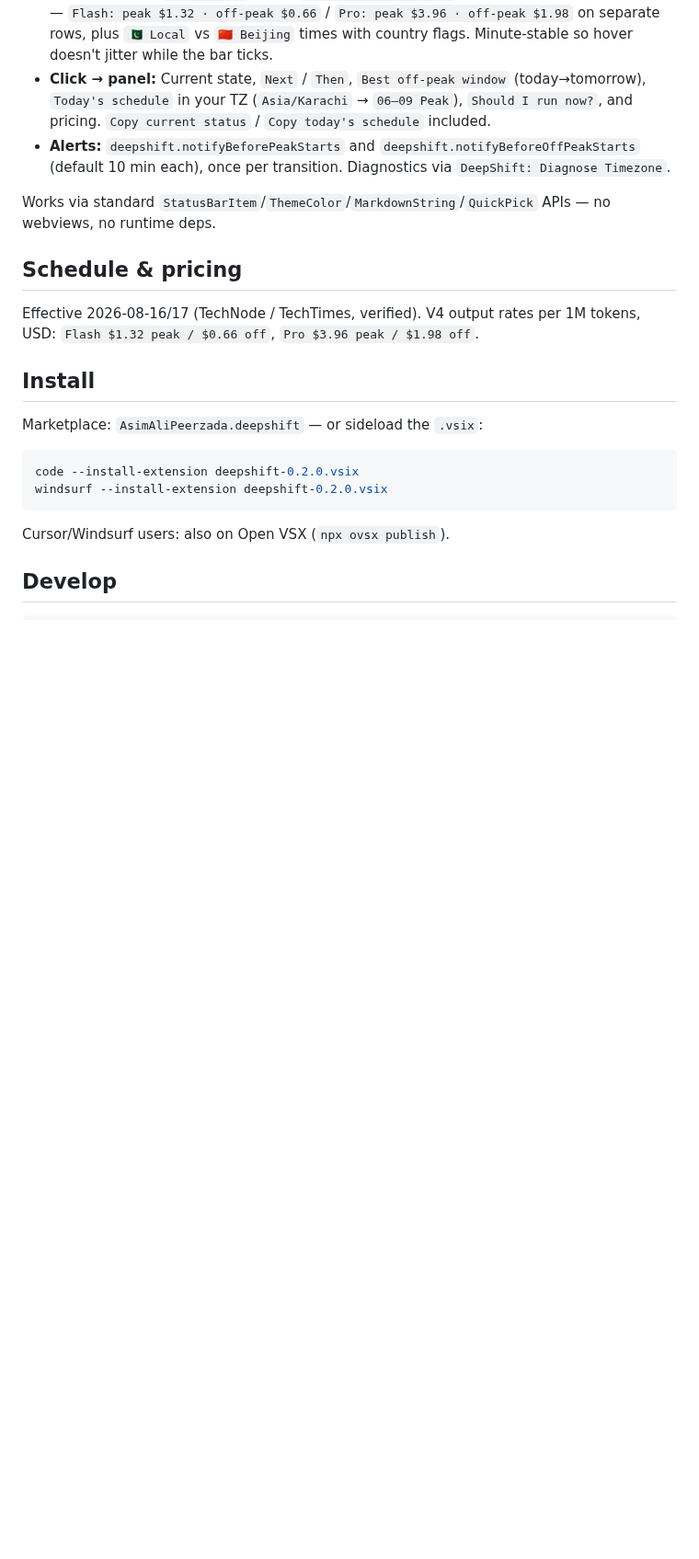
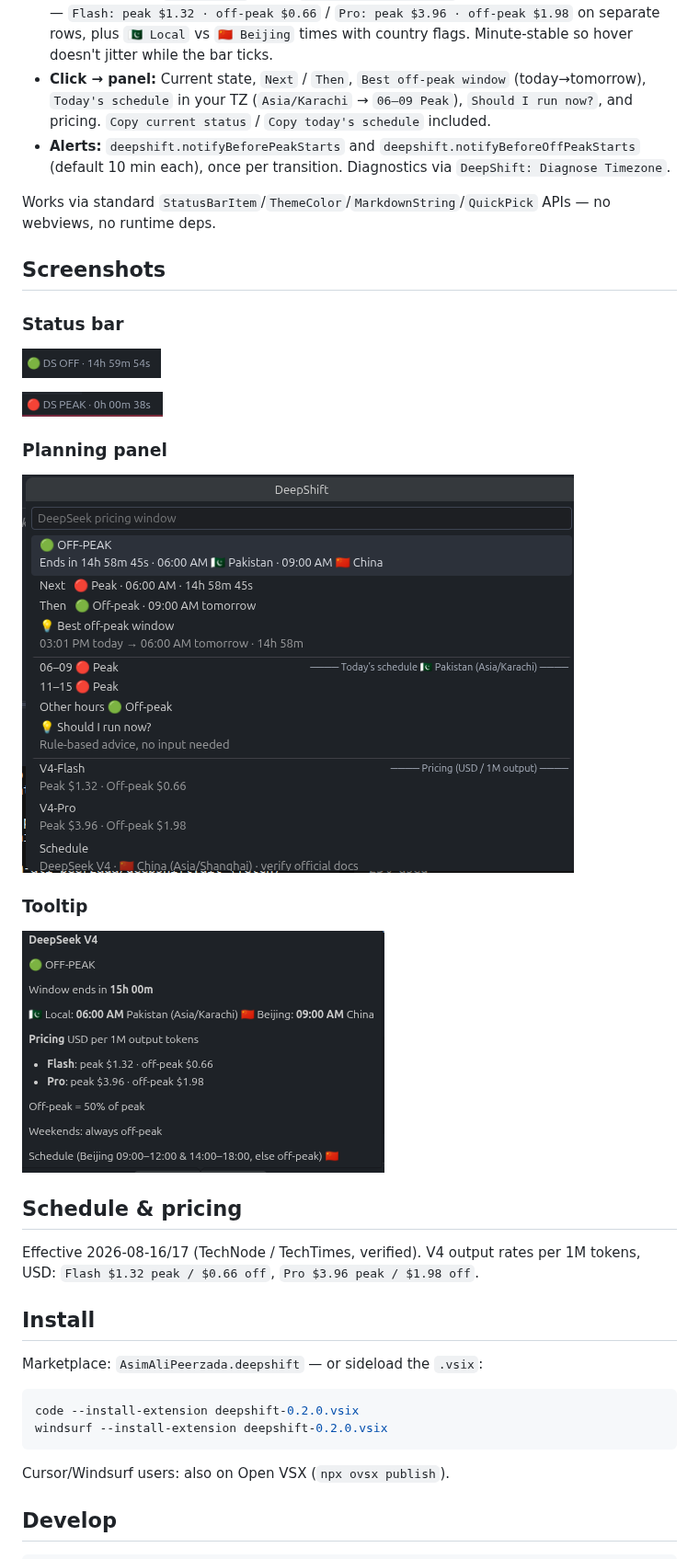
Before and after one commit to asim-ali-peerzada/deepshift, a Markdown page: README.md, the part around the change. Shown at 92% size. Drawn GitHub-style; pictures changed too: media/off.png (added), media/peak.png (added), media/planning.png (added); blank space fills up the shorter version.

Commit message:
Add extension screenshots

```diff
--- a/README.md
+++ b/README.md
@@ -12,6 +12,22 @@ Peak is **09:00–12:00 & 14:00–18:00 Beijing** (`01:00–04:00 & 06:00–10:0
 - **Alerts:** `deepshift.notifyBeforePeakStarts` and `deepshift.notifyBeforeOffPeakStarts` (default 10 min each), once per transition. Diagnostics via `DeepShift: Diagnose Timezone`.
 
 Works via standard `StatusBarItem`/`ThemeColor`/`MarkdownString`/`QuickPick` APIs — no webviews, no runtime deps.
+
+## Screenshots
+
+### Status bar
+
+![DeepShift off-peak status](https://raw.githubusercontent.com/asim-ali-peerzada/deepshift/main/media/off.png)
+
+![DeepShift peak status](https://raw.githubusercontent.com/asim-ali-peerzada/deepshift/main/media/peak.png)
+
+### Planning panel
+
+![DeepShift planning panel](https://raw.githubusercontent.com/asim-ali-peerzada/deepshift/main/media/planning.png)
+
+### Tooltip
+
+![DeepShift tooltip](https://raw.githubusercontent.com/asim-ali-peerzada/deepshift/main/media/tooltip.png)
 
 ## Schedule & pricing
 
```
